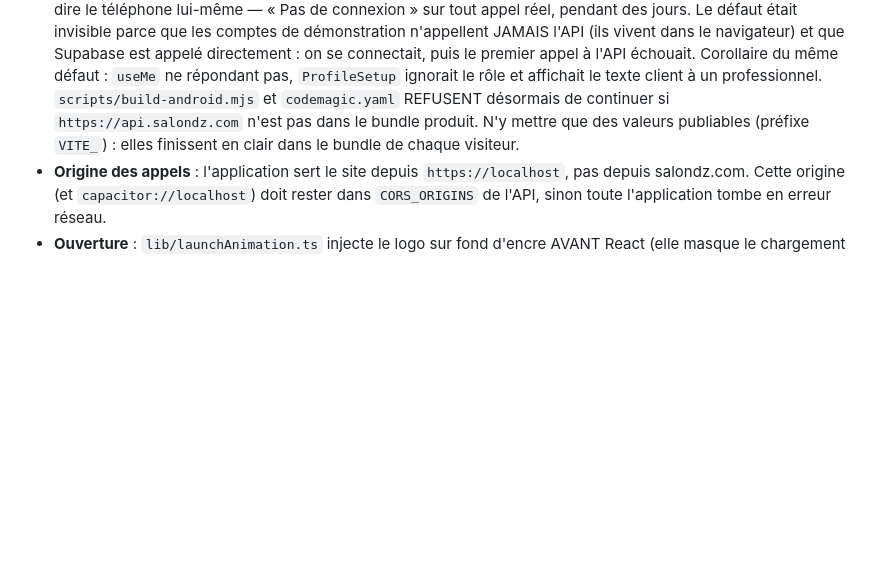
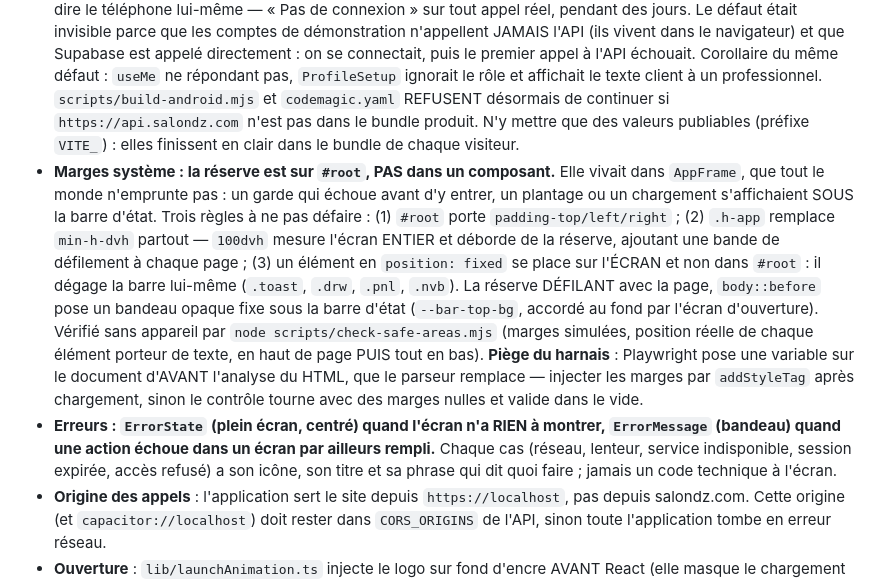
Before and after one commit to salondzpro/code, a Markdown page: CLAUDE.md, the part around the change. Drawn GitHub-style; blank space fills up the shorter version.

Commit message:
CLAUDE : la regle des marges systeme et celle des erreurs
Co-Authored-By: Claude Opus 5 <noreply@anthropic.com>

```diff
--- a/CLAUDE.md
+++ b/CLAUDE.md
@@ -117,6 +117,8 @@ Monorepo pnpm : `apps/api` (Fastify), `apps/web` (Vite/React), `apps/mobile` (Ex
 - **APNs (29 sept. 2026)** : HTTP/2 obligatoire, donc `node:http2` et non `fetch`. Jeton d'autorisation ES256 signé en `ieee-p1363` (APNs refuse le DER), renouvelé toutes les 45 min. Variables : `APNS_KEY` (le `.p8` en base64 — un PEM multiligne se transporte mal), `APNS_KEY_ID`, `APNS_TEAM_ID`. **La clé de Salon DZ est limitée à la PRODUCTION** : le bac à sable répond `BadEnvironmentKeyInToken`, le repli s'y coupe tout seul au premier refus — sans cela un jeton mort ne serait jamais supprimé. Vérifiable sans appareil : `node --env-file=.env scripts/check-apns.mjs` (un jeton bidon doit donner `BadDeviceToken`, preuve que la clé passe).
 - **Côté iOS, deux pièces indispensables et silencieuses si absentes** : `App/App.entitlements` (`aps-environment`, référencé par `CODE_SIGN_ENTITLEMENTS`) sans quoi iOS refuse l'inscription ; et les deux relais `didRegisterForRemoteNotificationsWithDeviceToken` / `didFailToRegister…` dans `AppDelegate.swift`, sans quoi l'événement `registration` de Capacitor n'arrive JAMAIS. Dans les deux cas la permission est accordée et rien ne se passe — `npx cap sync ios` ne les ajoute pas.
 - **Valeurs de construction : `.env.production` À LA RACINE, versionné** (exception assumée dans `.gitignore`). `vite build` le charge tout seul et il l'emporte sur `.env`. **Sans lui, une compilation reprend le `.env` de DÉVELOPPEMENT** : c'est ainsi que l'application Android a été livrée en visant `http://localhost:8090`, c'est-à-dire le téléphone lui-même — « Pas de connexion » sur tout appel réel, pendant des jours. Le défaut était invisible parce que les comptes de démonstration n'appellent JAMAIS l'API (ils vivent dans le navigateur) et que Supabase est appelé directement : on se connectait, puis le premier appel à l'API échouait. Corollaire du même défaut : `useMe` ne répondant pas, `ProfileSetup` ignorait le rôle et affichait le texte client à un professionnel. `scripts/build-android.mjs` et `codemagic.yaml` REFUSENT désormais de continuer si `https://api.salondz.com` n'est pas dans le bundle produit. N'y mettre que des valeurs publiables (préfixe `VITE_`) : elles finissent en clair dans le bundle de chaque visiteur.
+- **Marges système : la réserve est sur `#root`, PAS dans un composant.** Elle vivait dans `AppFrame`, que tout le monde n'emprunte pas : un garde qui échoue avant d'y entrer, un plantage ou un chargement s'affichaient SOUS la barre d'état. Trois règles à ne pas défaire : (1) `#root` porte `padding-top/left/right` ; (2) `.h-app` remplace `min-h-dvh` partout — `100dvh` mesure l'écran ENTIER et déborde de la réserve, ajoutant une bande de défilement à chaque page ; (3) un élément en `position: fixed` se place sur l'ÉCRAN et non dans `#root` : il dégage la barre lui-même (`.toast`, `.drw`, `.pnl`, `.nvb`). La réserve DÉFILANT avec la page, `body::before` pose un bandeau opaque fixe sous la barre d'état (`--bar-top-bg`, accordé au fond par l'écran d'ouverture). Vérifié sans appareil par `node scripts/check-safe-areas.mjs` (marges simulées, position réelle de chaque élément porteur de texte, en haut de page PUIS tout en bas). **Piège du harnais** : Playwright pose une variable sur le document d'AVANT l'analyse du HTML, que le parseur remplace — injecter les marges par `addStyleTag` après chargement, sinon le contrôle tourne avec des marges nulles et valide dans le vide.
+- **Erreurs : `ErrorState` (plein écran, centré) quand l'écran n'a RIEN à montrer, `ErrorMessage` (bandeau) quand une action échoue dans un écran par ailleurs rempli.** Chaque cas (réseau, lenteur, service indisponible, session expirée, accès refusé) a son icône, son titre et sa phrase qui dit quoi faire ; jamais un code technique à l'écran.
 - **Origine des appels** : l'application sert le site depuis `https://localhost`, pas depuis salondz.com. Cette origine (et `capacitor://localhost`) doit rester dans `CORS_ORIGINS` de l'API, sinon toute l'application tombe en erreur réseau.
 - **Ouverture** : `lib/launchAnimation.ts` injecte le logo sur fond d'encre AVANT React (elle masque le chargement au lieu de s'y ajouter, 1,6 s), et l'écran de démarrage Android est au même fond et au même logo — aucun éclair blanc. Icônes et écrans de démarrage : `node scripts/make-capacitor-icons.mjs`, jamais à la main.
 - **Le logo n'existe qu'à un endroit** : `components/Wordmark.tsx` (en-tête de la place de marché, pied des pages de compte, pages de connexion, animation d'ouverture).
```
